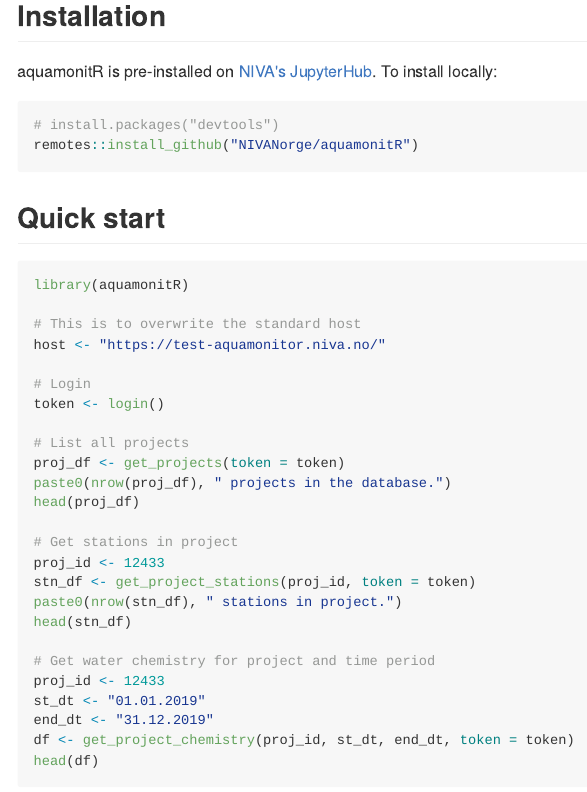
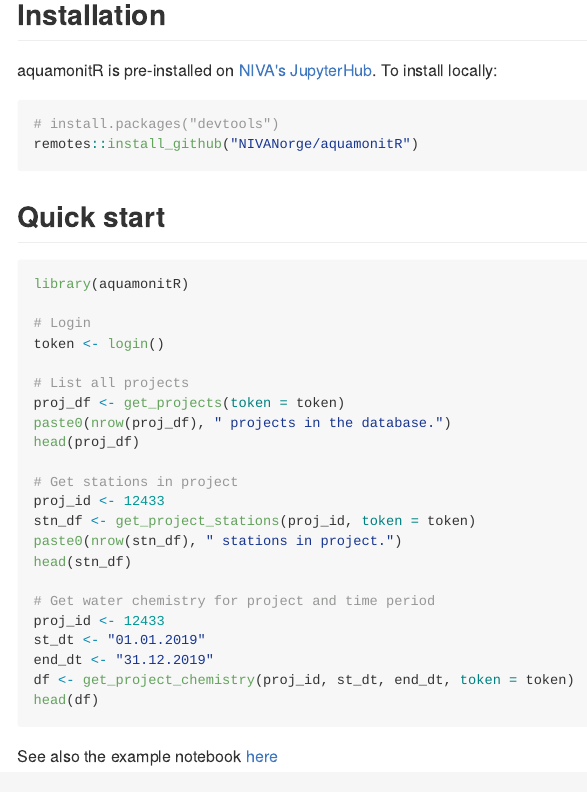
Before and after one commit to NIVANorge/aquamonitR, an R Markdown document (README.Rmd): the page in a window 1100 px wide, from 260 px down. The pictures show the output file README.md that the author committed with the source, drawn offline in the style of GitHub.

Commit message:
Update documentation

````diff
--- a/README.Rmd
+++ b/README.Rmd
@@ -23,9 +23,6 @@ remotes::install_github("NIVANorge/aquamonitR")
 ```{r,eval=FALSE}
 library(aquamonitR)
 
-# this is to overwrite the standard host
-host <- "https://test-aquamonitor.niva.no/"
-
 # Login
 token <- login()
 
````
Also changed, not shown: README.md, 1 other file.
